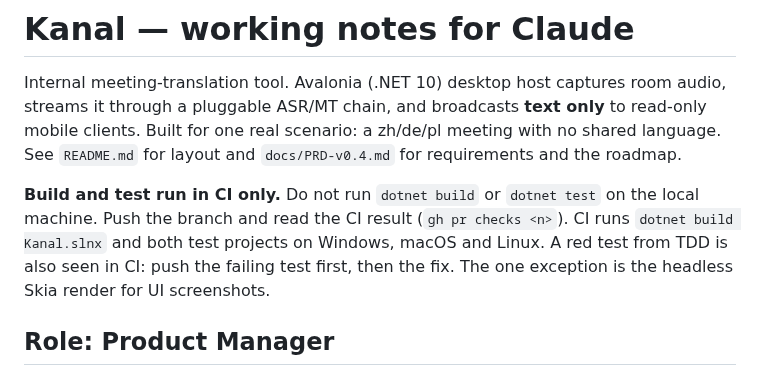
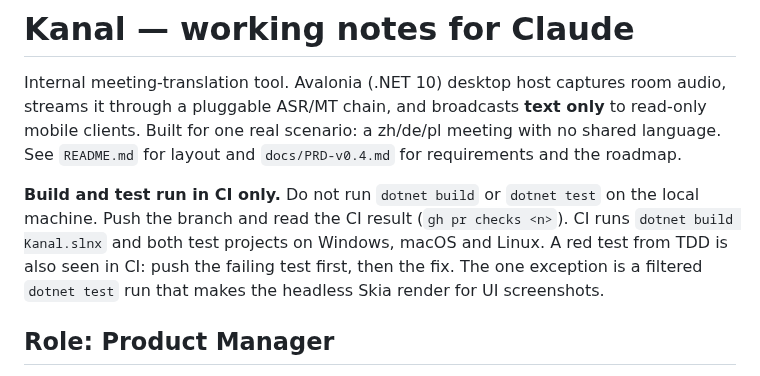
Before and after one commit to TONiiV/Kanal, a Markdown page: CLAUDE.md, the part around the change. Rendered like a GitHub page.

```diff
--- a/CLAUDE.md
+++ b/CLAUDE.md
@@ -8,7 +8,8 @@ one real scenario: a zh/de/pl meeting with no shared language. See `README.md` f
 **Build and test run in CI only.** Do not run `dotnet build` or `dotnet test` on the local machine.
 Push the branch and read the CI result (`gh pr checks <n>`). CI runs `dotnet build Kanal.slnx` and both
 test projects on Windows, macOS and Linux. A red test from TDD is also seen in CI: push the failing
-test first, then the fix. The one exception is the headless Skia render for UI screenshots.
+test first, then the fix. The one exception is a filtered `dotnet test`
+run that makes the headless Skia render for UI screenshots.
 
 ## Role: Product Manager
 
```
Also changed, not shown: README.md (+1 -12 lines).
